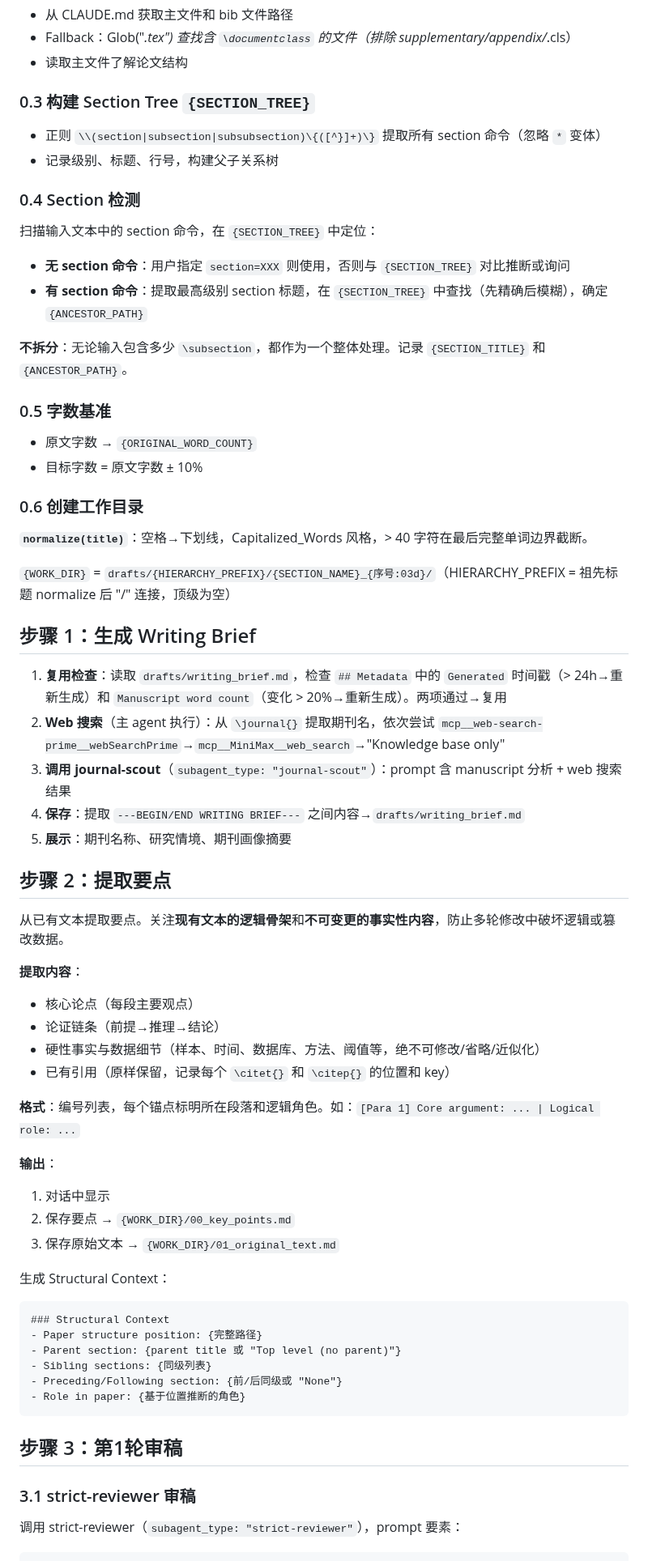
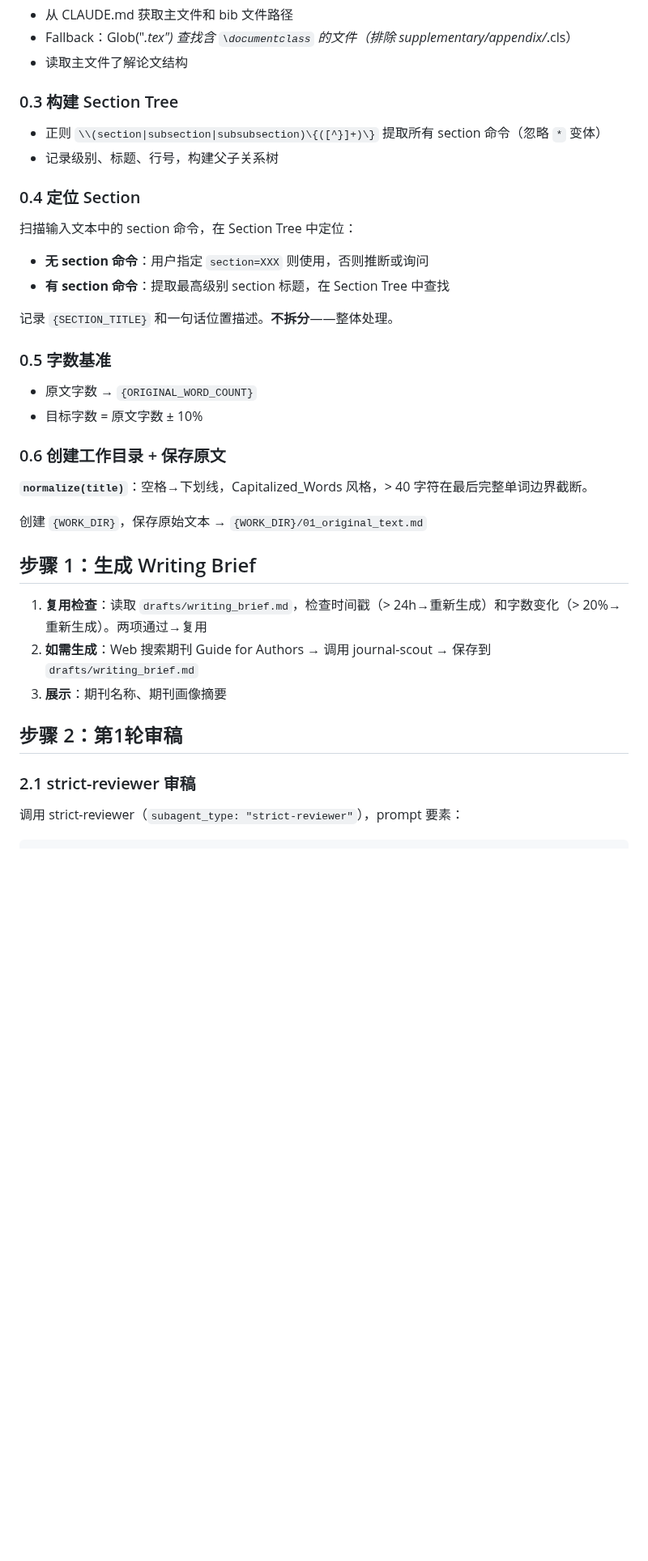
Before and after one commit to zylen97/paper-pipeline, a Markdown page: skills/pen-polish/SKILL.md, the part around one of its changes. Shown at 81% size. Drawn GitHub-style; blank space fills up the shorter version.

````diff
--- a/skills/pen-polish/SKILL.md
+++ b/skills/pen-polish/SKILL.md
@@ -26,70 +26,39 @@ description: "交互式打磨已有论文段落（Pipeline：journal-scout → s
 - Fallback：Glob("*.tex") 查找含 `\documentclass` 的文件（排除 supplementary/appendix/*.cls）
 - 读取主文件了解论文结构
 
-### 0.3 构建 Section Tree `{SECTION_TREE}`
+### 0.3 构建 Section Tree
 
 - 正则 `\\(section|subsection|subsubsection)\{([^}]+)\}` 提取所有 section 命令（忽略 `*` 变体）
 - 记录级别、标题、行号，构建父子关系树
 
-### 0.4 Section 检测
+### 0.4 定位 Section
 
-扫描输入文本中的 section 命令，在 `{SECTION_TREE}` 中定位：
+扫描输入文本中的 section 命令，在 Section Tree 中定位：
+- **无 section 命令**：用户指定 `section=XXX` 则使用，否则推断或询问
+- **有 section 命令**：提取最高级别 section 标题，在 Section Tree 中查找
 
-- **无 section 命令**：用户指定 `section=XXX` 则使用，否则与 `{SECTION_TREE}` 对比推断或询问
-- **有 section 命令**：提取最高级别 section 标题，在 `{SECTION_TREE}` 中查找（先精确后模糊），确定 `{ANCESTOR_PATH}`
-
-**不拆分**：无论输入包含多少 `\subsection`，都作为一个整体处理。记录 `{SECTION_TITLE}` 和 `{ANCESTOR_PATH}`。
+记录 `{SECTION_TITLE}` 和一句话位置描述。**不拆分**——整体处理。
 
 ### 0.5 字数基准
 
 - 原文字数 → `{ORIGINAL_WORD_COUNT}`
 - 目标字数 = 原文字数 ± 10%
 
-### 0.6 创建工作目录
+### 0.6 创建工作目录 + 保存原文
 
 **`normalize(title)`**：空格→下划线，Capitalized_Words 风格，> 40 字符在最后完整单词边界截断。
 
-`{WORK_DIR}` = `drafts/{HIERARCHY_PREFIX}/{SECTION_NAME}_{序号:03d}/`（HIERARCHY_PREFIX = 祖先标题 normalize 后 "/" 连接，顶级为空）
+创建 `{WORK_DIR}`，保存原始文本 → `{WORK_DIR}/01_original_text.md`
 
 ## 步骤 1：生成 Writing Brief
 
-1. **复用检查**：读取 `drafts/writing_brief.md`，检查 `## Metadata` 中的 `Generated` 时间戳（> 24h→重新生成）和 `Manuscript word count`（变化 > 20%→重新生成）。两项通过→复用
-2. **Web 搜索**（主 agent 执行）：从 `\journal{}` 提取期刊名，依次尝试 `mcp__web-search-prime__webSearchPrime`→`mcp__MiniMax__web_search`→"Knowledge base only"
-3. **调用 journal-scout**（`subagent_type: "journal-scout"`）：prompt 含 manuscript 分析 + web 搜索结果
-4. **保存**：提取 `---BEGIN/END WRITING BRIEF---` 之间内容→`drafts/writing_brief.md`
-5. **展示**：期刊名称、研究情境、期刊画像摘要
+1. **复用检查**：读取 `drafts/writing_brief.md`，检查时间戳（> 24h→重新生成）和字数变化（> 20%→重新生成）。两项通过→复用
+2. **如需生成**：Web 搜索期刊 Guide for Authors → 调用 journal-scout → 保存到 `drafts/writing_brief.md`
+3. **展示**：期刊名称、期刊画像摘要
 
-## 步骤 2：提取要点
+## 步骤 2：第1轮审稿
 
-从已有文本提取要点。关注**现有文本的逻辑骨架**和**不可变更的事实性内容**，防止多轮修改中破坏逻辑或篡改数据。
-
-**提取内容**：
-- 核心论点（每段主要观点）
-- 论证链条（前提→推理→结论）
-- 硬性事实与数据细节（样本、时间、数据库、方法、阈值等，绝不可修改/省略/近似化）
-- 已有引用（原样保留，记录每个 `\citet{}` 和 `\citep{}` 的位置和 key）
-
-**格式**：编号列表，每个锚点标明所在段落和逻辑角色。如：`[Para 1] Core argument: ... | Logical role: ...`
-
-**输出**：
-1. 对话中显示
-2. 保存要点 → `{WORK_DIR}/00_key_points.md`
-3. 保存原始文本 → `{WORK_DIR}/01_original_text.md`
-
-生成 Structural Context：
-
-```
-### Structural Context
-- Paper structure position: {完整路径}
-- Parent section: {parent title 或 "Top level (no parent)"}
-- Sibling sections: {同级列表}
-- Preceding/Following section: {前/后同级或 "None"}
-- Role in paper: {基于位置推断的角色}
-```
-
-## 步骤 3：第1轮审稿
-
-### 3.1 strict-reviewer 审稿
+### 2.1 strict-reviewer 审稿
 
 调用 strict-reviewer（`subagent_type: "strict-reviewer"`），prompt 要素：
 
````
Also changed, not shown: other parts of skills/pen-polish/SKILL.md (+44 -68 lines), agents/strict-reviewer.md (+26 -42 lines).
